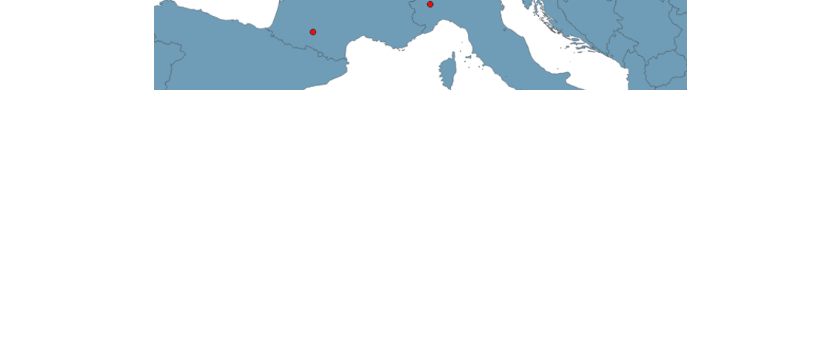
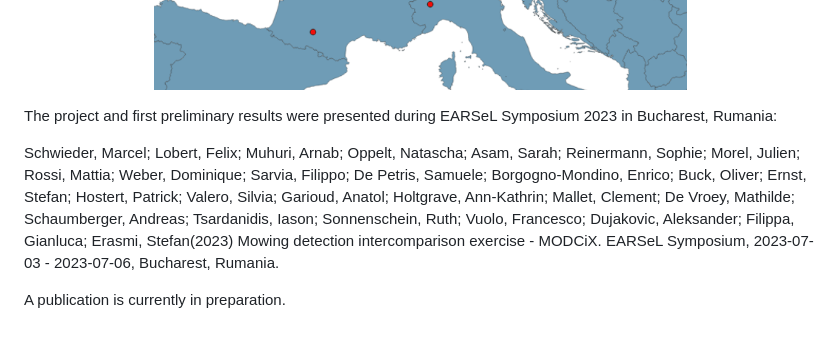
Before and after one commit to geo-masc/modcix, a Markdown page: README.md, the part around the change. GitHub-like rendering; blank space fills up the shorter version.

Commit message:
Update README.md
included EARSeL citation.

```diff
--- a/README.md
+++ b/README.md
@@ -24,3 +24,11 @@ agreements the reference data used will not be openly shared but can be requeste
 <p align="center">
   <img src="https://github.com/geo-masc/modcix/blob/main/figures/modcix_data_regions.png">
 </p>
+
+The project and first preliminary results were presented during EARSeL Symposium 2023 in Bucharest, Rumania:
+
+Schwieder, Marcel; Lobert, Felix; Muhuri, Arnab; Oppelt, Natascha; Asam, Sarah; Reinermann, Sophie; Morel, Julien; Rossi, Mattia; Weber, Dominique; Sarvia, Filippo; De Petris, Samuele; Borgogno-Mondino, Enrico; Buck, Oliver; Ernst, Stefan; Hostert, Patrick; Valero, Silvia; Garioud, Anatol; Holtgrave,
+Ann-Kathrin; Mallet, Clement; De Vroey, Mathilde; Schaumberger, Andreas; Tsardanidis, Iason; Sonnenschein, Ruth; Vuolo, Francesco; Dujakovic, Aleksander; Filippa, Gianluca; Erasmi, Stefan(2023) Mowing detection intercomparison exercise - MODCiX.
+EARSeL Symposium, 2023-07-03 - 2023-07-06, Bucharest, Rumania.
+
+A publication is currently in preparation.
```
